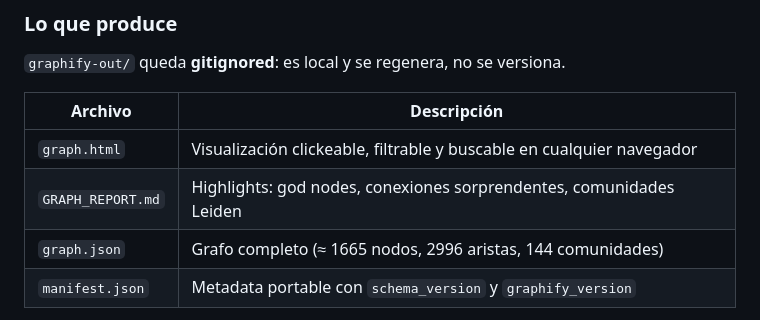
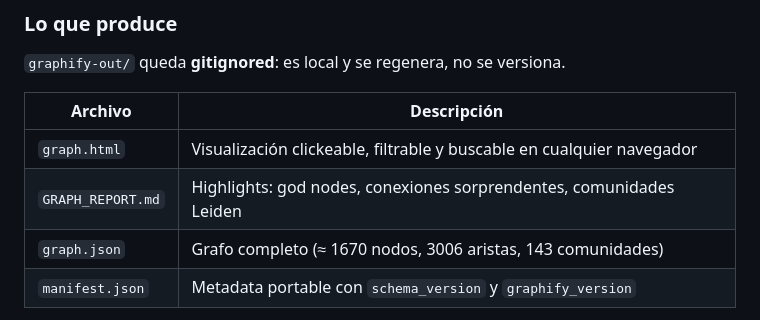
Before and after one commit to Aron1244/intranet, a Markdown page: README.md, the part around the change. Drawn GitHub-style.

Commit message:
docs: actualizar los conteos del knowledge graph
El grafo se regenero con graphify update: 1670 nodos, 3006 aristas y 143
comunidades. Las etiquetas de comunidad se reasignaron alineando por contenido
(Jaccard) contra el clustering anterior y verificando cada nombre contra los
archivos que la comunidad posee: el clustering se partio en 7 comunidades y
arrastraba nombres duplicados.

```diff
--- a/README.md
+++ b/README.md
@@ -142,7 +142,7 @@ El proyecto se analiza automáticamente con **[Graphify](https://github.com/Grap
 |---|---|
 | `graph.html` | Visualización clickeable, filtrable y buscable en cualquier navegador |
 | `GRAPH_REPORT.md` | Highlights: god nodes, conexiones sorprendentes, comunidades Leiden |
-| `graph.json` | Grafo completo (≈ 1665 nodos, 2996 aristas, 144 comunidades) |
+| `graph.json` | Grafo completo (≈ 1670 nodos, 3006 aristas, 143 comunidades) |
 | `manifest.json` | Metadata portable con `schema_version` y `graphify_version` |
 
 Cada arista lleva etiqueta de origen: **EXTRACTED** (en el código) o **INFERRED** (resuelta por graphify).
```
